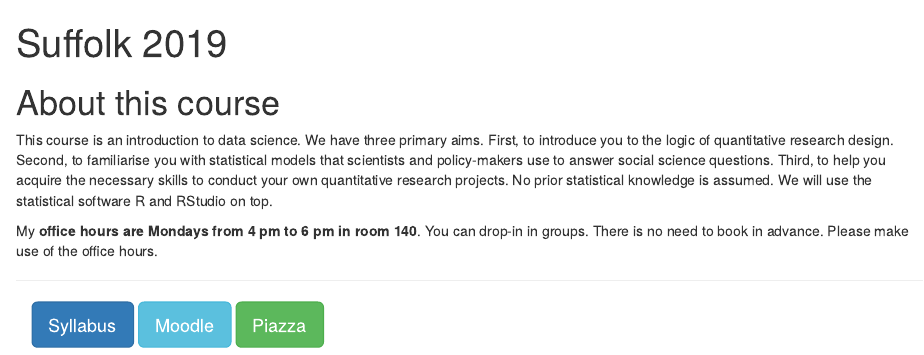
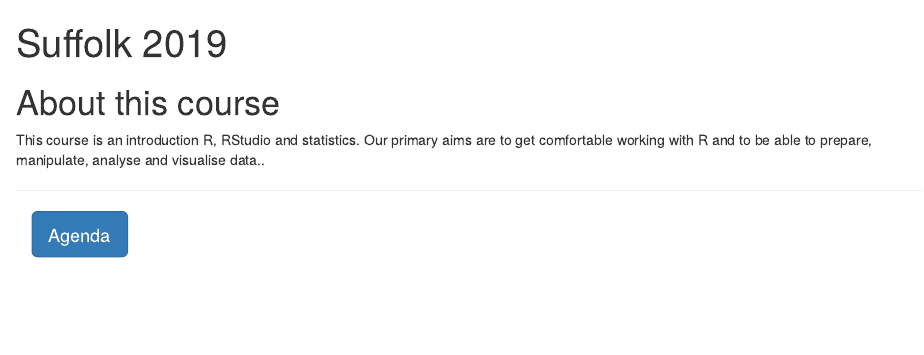
Before and after one commit to philippbroniecki/suffolk2019, an R Markdown document (index.Rmd): the page in a window 1100 px wide, from its top. Rendered offline with R 4.5, knitr and Pandoc, with nearby package versions.

Commit message:
index page updated

```diff
--- a/index.Rmd
+++ b/index.Rmd
@@ -10,14 +10,10 @@ site: bookdown::bookdown_site
 
 # About this course {-}
 
-This course is an introduction to data science. We have three primary aims. First, to introduce you to the logic of quantitative research design. Second, to familiarise you with statistical models that scientists and policy-makers use to answer social science questions. Third, to help you acquire the necessary skills to conduct your own quantitative research projects. No prior statistical knowledge is assumed. We will use the statistical software R and RStudio on top.
-
-My **office hours are Mondays from 4 pm to 6 pm in room 140**. You can drop-in in groups. There is no need to book in advance. Please make use of the office hours.
+This course is an introduction R, RStudio and statistics. Our primary aims are to get comfortable working with R and to be able to prepare, manipulate, analyse and visualise data..
 
 ----
 
 <div class="container btn-container">
-  <button type = "button" class = "btn btn-lg btn-primary" onclick="window.open('https://github.com/philippbroniecki/statistics1/raw/master/admin/syllabus.pdf');">Syllabus</button>
-  <button type = "button" class = "btn btn-lg btn-info" onclick="window.open('https://moodle.hertie-school.org/');">Moodle</button>
-  <button type = "button" class = "btn btn-lg btn-success" onclick="window.open('https://piazza.com/class/jldqza78wzv1mz');">Piazza</button>
+  <button type = "button" class = "btn btn-lg btn-primary" onclick="window.open('https://github.com/philippbroniecki/suffolk2019/raw/master/admin/agenda.pdf');">Agenda</button>
 </div>
```
